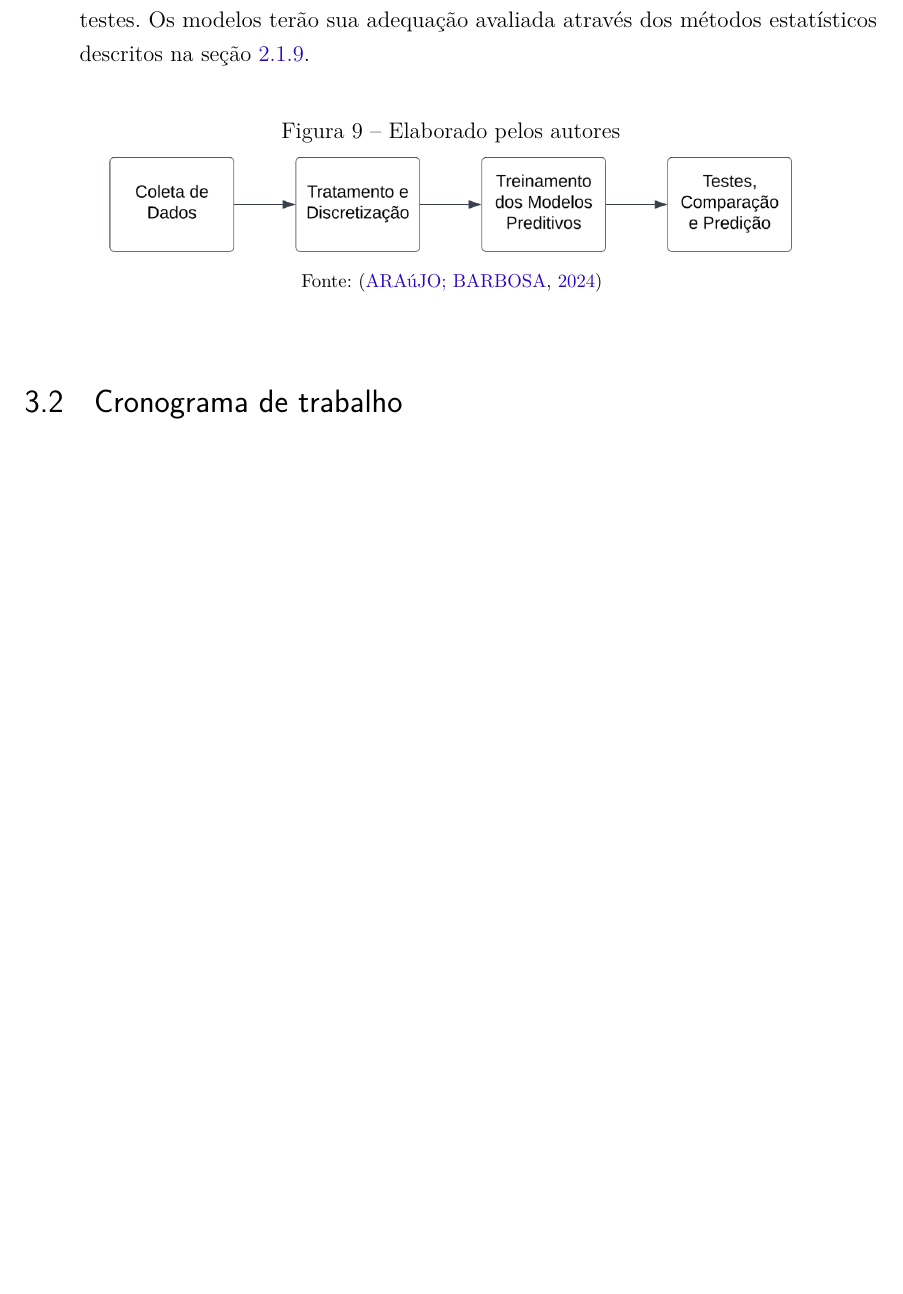
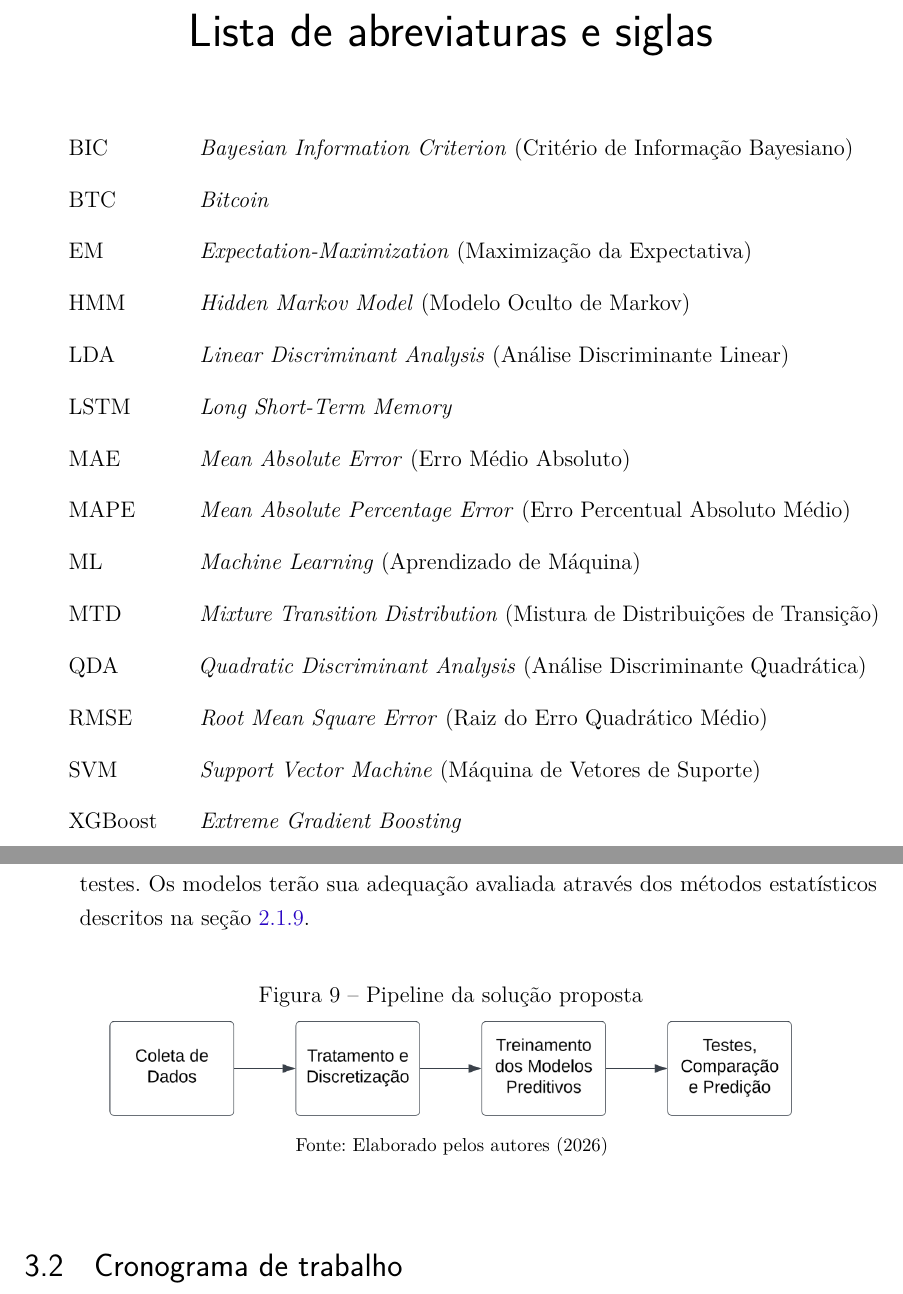
Before and after one commit to RanndaLL0/TCC-Markov, a LaTeX thesis (tcc.tex): part of page 38 of 42 before the commit and two parts of pages 4 and 39 of 43 after it, the two joined at a grey line, cut at the place of the change, the shorter picture padded with empty space. Compiled offline with pdfLaTeX.

Commit message:
subindo a listas de abreviações

```diff
--- a/tcc.tex
+++ b/tcc.tex
@@ -132,6 +132,28 @@
 % \pdfbookmark[0]{\listtablename}{lot}
 % \listoftables*
 % \cleardoublepage
+
+% ---------------------------------------------------------------
+% LISTA DE ABREVIATURAS E SIGLAS
+% ---------------------------------------------------------------
+\pdfbookmark[0]{\listadesiglasname}{loa}
+\begin{siglas}
+  \item[BIC] \emph{Bayesian Information Criterion} (Critério de Informação Bayesiano)
+  \item[BTC] \emph{Bitcoin}
+  \item[EM] \emph{Expectation-Maximization} (Maximização da Expectativa)
+  \item[HMM] \emph{Hidden Markov Model} (Modelo Oculto de Markov)
+  \item[LDA] \emph{Linear Discriminant Analysis} (Análise Discriminante Linear)
+  \item[LSTM] \emph{Long Short-Term Memory}
+  \item[MAE] \emph{Mean Absolute Error} (Erro Médio Absoluto)
+  \item[MAPE] \emph{Mean Absolute Percentage Error} (Erro Percentual Absoluto Médio)
+  \item[ML] \emph{Machine Learning} (Aprendizado de Máquina)
+  \item[MTD] \emph{Mixture Transition Distribution} (Mistura de Distribuições de Transição)
+  \item[QDA] \emph{Quadratic Discriminant Analysis} (Análise Discriminante Quadrática)
+  \item[RMSE] \emph{Root Mean Square Error} (Raiz do Erro Quadrático Médio)
+  \item[SVM] \emph{Support Vector Machine} (Máquina de Vetores de Suporte)
+  \item[XGBoost] \emph{Extreme Gradient Boosting}
+\end{siglas}
+\cleardoublepage
 
 % ---------------------------------------------------------------
 % SUMÁRIO
@@ -1103,9 +1133,9 @@ F1-\textit{score} e matriz de confusão, conforme discutido na seção \ref{aval
 
 \begin{figure}[htbp]
     \centering
-    \caption{Elaborado pelos autores}
+    \caption{Pipeline da solução proposta}
     \includegraphics[width=0.8\textwidth]{images/pipeline.png}
-    \fonte{\cite{ARAUJO}}
+    \fonte{Elaborado pelos autores (2026)}
     \label{fig:pipeline}
 \end{figure}
 
```
Also changed, not shown: bibliografia.bib (+15 -5 lines), tcc.pdf, tcc.tex (20 more changed lines).
